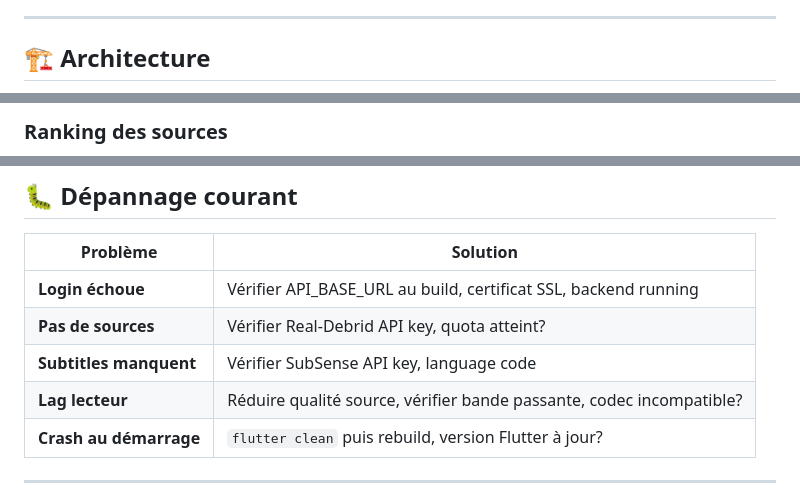
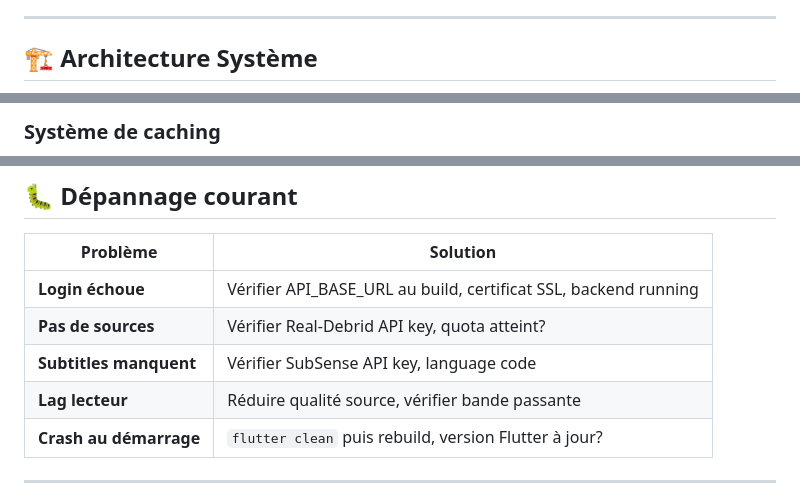
Before and after one commit to RasJojo/jojoflix, a Markdown page: README.md, 3 parts joined by grey strips. Rendered like a GitHub page.

````diff
--- a/README.md
+++ b/README.md
@@ -15,5 +15,5 @@ JojoFlix est une suite complète pour découvrir et regarder du contenu multimé
 
 ---
 
-## 🏗️ Architecture
+## 🏗️ Architecture Système
 
@@ -464,4 +420,4 @@ Lors du login → sélection profil
 ```
 
-### Ranking des sources
+### Système de caching
 
@@ -508,7 +446,7 @@ App reconciles:
 | **Login échoue** | Vérifier API_BASE_URL au build, certificat SSL, backend running |
 | **Pas de sources** | Vérifier Real-Debrid API key, quota atteint? |
 | **Subtitles manquent** | Vérifier SubSense API key, language code |
-| **Lag lecteur** | Réduire qualité source, vérifier bande passante, codec incompatible? |
+| **Lag lecteur** | Réduire qualité source, vérifier bande passante |
 | **Crash au démarrage** | `flutter clean` puis rebuild, version Flutter à jour? |
 
 ---
````
Also changed, not shown: other parts of README.md (+212 -274 lines).
